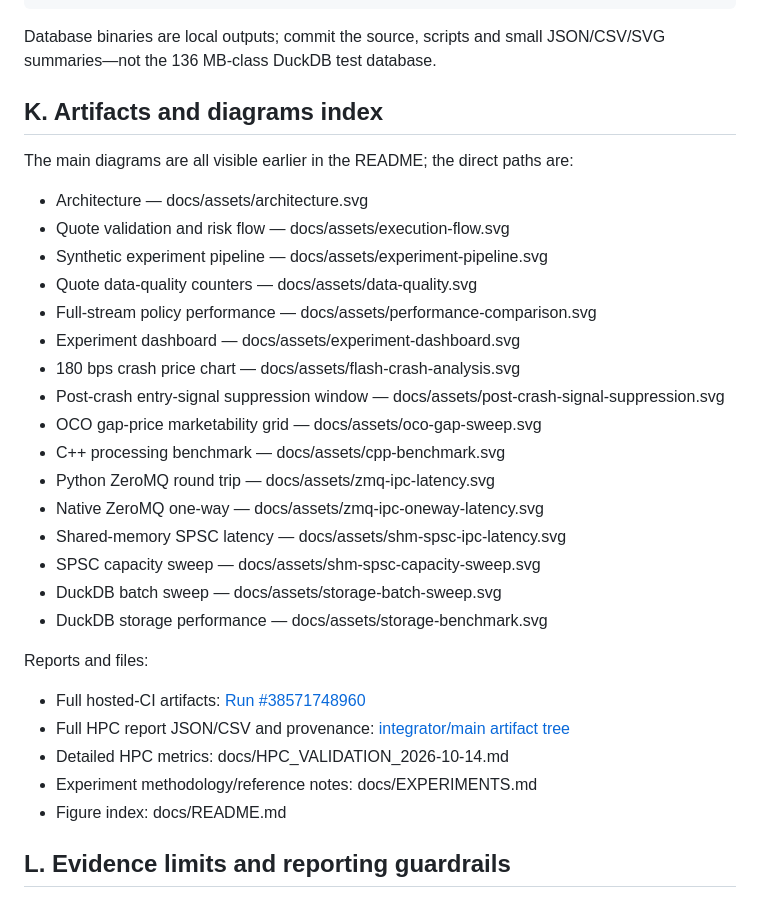
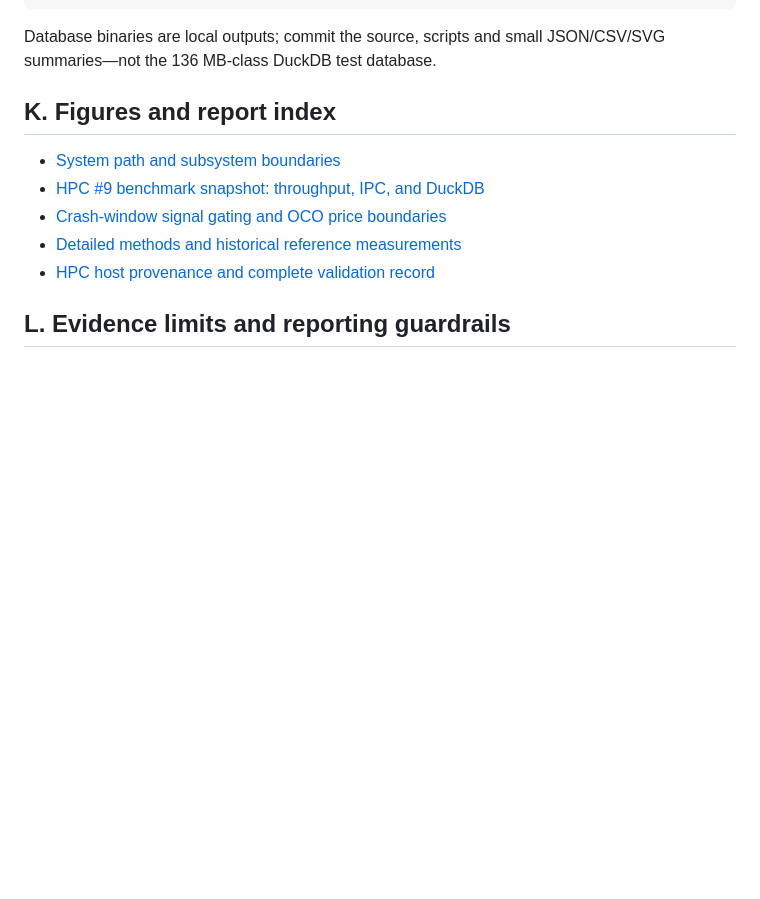
Before and after one commit to Pirate-Emperor/sentinel_statarb, a Markdown page: README.md, the part around one of its changes. Drawn GitHub-style; blank space fills up the shorter version.

Commit message:
Remove obsolete figure references

```diff
--- a/README.md
+++ b/README.md
@@ -461,33 +461,13 @@ python scripts/validate_reports.py
 
 Database binaries are local outputs; commit the source, scripts and small JSON/CSV/SVG summaries—not the 136 MB-class DuckDB test database.
 
-## K. Artifacts and diagrams index
+## K. Figures and report index
 
-The main diagrams are all visible earlier in the README; the direct paths are:
-
-- Architecture — docs/assets/architecture.svg
-- Quote validation and risk flow — docs/assets/execution-flow.svg
-- Synthetic experiment pipeline — docs/assets/experiment-pipeline.svg
-- Quote data-quality counters — docs/assets/data-quality.svg
-- Full-stream policy performance — docs/assets/performance-comparison.svg
-- Experiment dashboard — docs/assets/experiment-dashboard.svg
-- 180 bps crash price chart — docs/assets/flash-crash-analysis.svg
-- Post-crash entry-signal suppression window — docs/assets/post-crash-signal-suppression.svg
-- OCO gap-price marketability grid — docs/assets/oco-gap-sweep.svg
-- C++ processing benchmark — docs/assets/cpp-benchmark.svg
-- Python ZeroMQ round trip — docs/assets/zmq-ipc-latency.svg
-- Native ZeroMQ one-way — docs/assets/zmq-ipc-oneway-latency.svg
-- Shared-memory SPSC latency — docs/assets/shm-spsc-ipc-latency.svg
-- SPSC capacity sweep — docs/assets/shm-spsc-capacity-sweep.svg
-- DuckDB batch sweep — docs/assets/storage-batch-sweep.svg
-- DuckDB storage performance — docs/assets/storage-benchmark.svg
-
-Reports and files:
-- Full hosted-CI artifacts: [Run #38571748960](https://github.com/SpryzenHell/sentinel_statarb/actions/runs/38571748960)
-- Full HPC report JSON/CSV and provenance: [integrator/main artifact tree](https://github.com/SpryzenHell/integrator/tree/main/artifacts/sentinel-statarb-hpc)
-- Detailed HPC metrics: docs/HPC_VALIDATION_2026-10-14.md
-- Experiment methodology/reference notes: docs/EXPERIMENTS.md
-- Figure index: docs/README.md
+- [System path and subsystem boundaries](docs/assets/architecture.svg)
+- [HPC #9 benchmark snapshot: throughput, IPC, and DuckDB](docs/assets/performance-comparison.svg)
+- [Crash-window signal gating and OCO price boundaries](docs/assets/flash-crash-analysis.svg)
+- [Detailed methods and historical reference measurements](docs/EXPERIMENTS.md)
+- [HPC host provenance and complete validation record](docs/HPC_VALIDATION_2026-10-14.md)
 
 ## L. Evidence limits and reporting guardrails
 
```
Also changed, not shown: other parts of README.md (+0 -7 lines), docs/HPC_VALIDATION_2026-10-14.md (+0 -1 lines).
